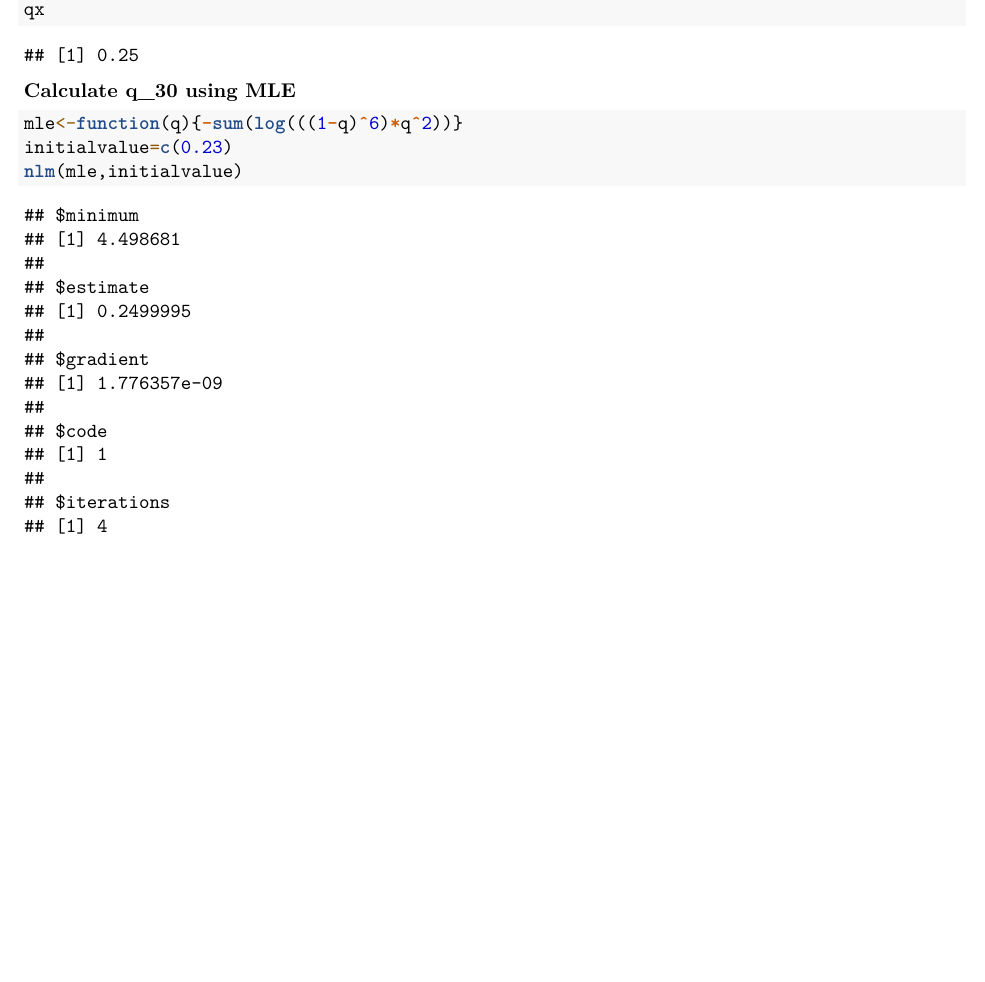
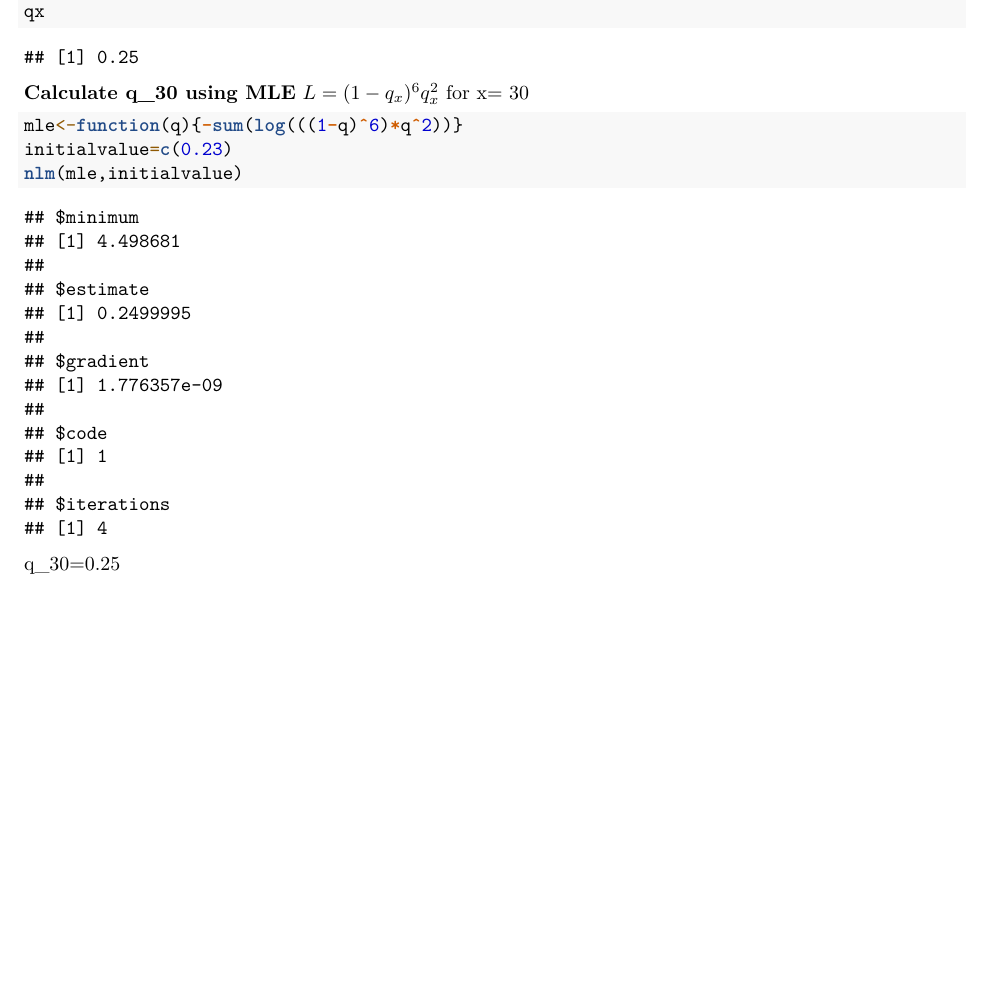
Before and after one commit to nevermore3105/Assignment886, an R Markdown document (886 Question 1.Rmd): part of page 3 of 3, cut so that both start at the same text, the shorter picture padded with empty space. Rendered offline with R 4.5, knitr and Pandoc, then LaTeX, with nearby package versions.

Commit message:
Update 886 Question 1.Rmd

````diff
--- a/886 Question 1.Rmd
+++ b/886 Question 1.Rmd
@@ -81,10 +81,12 @@ qx
 ```
 
 **Calculate q_30 using MLE**
-
+\(L= (1-q_x)^6 q_x^2\) for x= 30
 ```{r}
 mle<-function(q){-sum(log(((1-q)^6)*q^2))}
 initialvalue=c(0.23)
 nlm(mle,initialvalue)
 
 ```
+
+q_30=0.25
````
